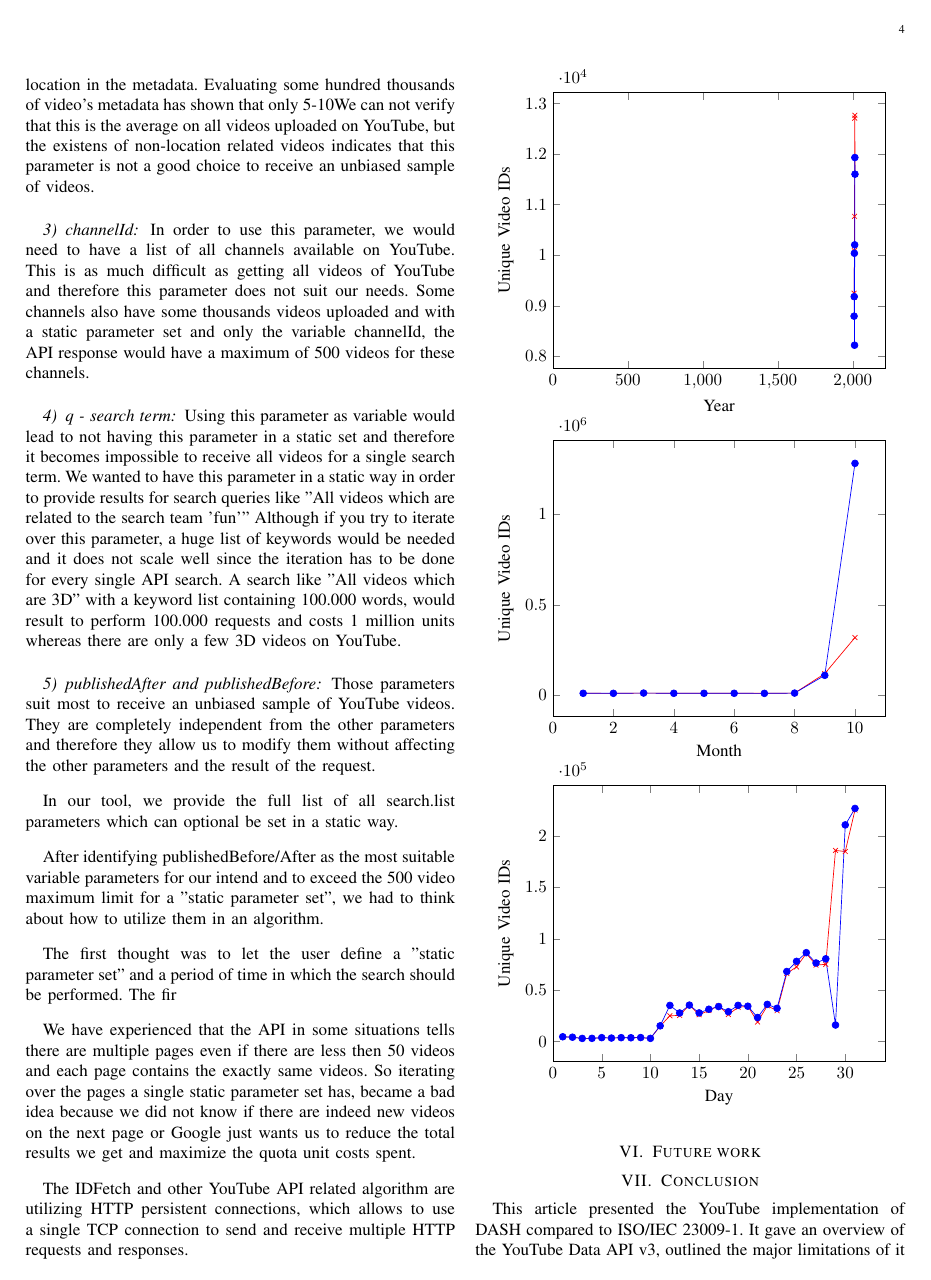
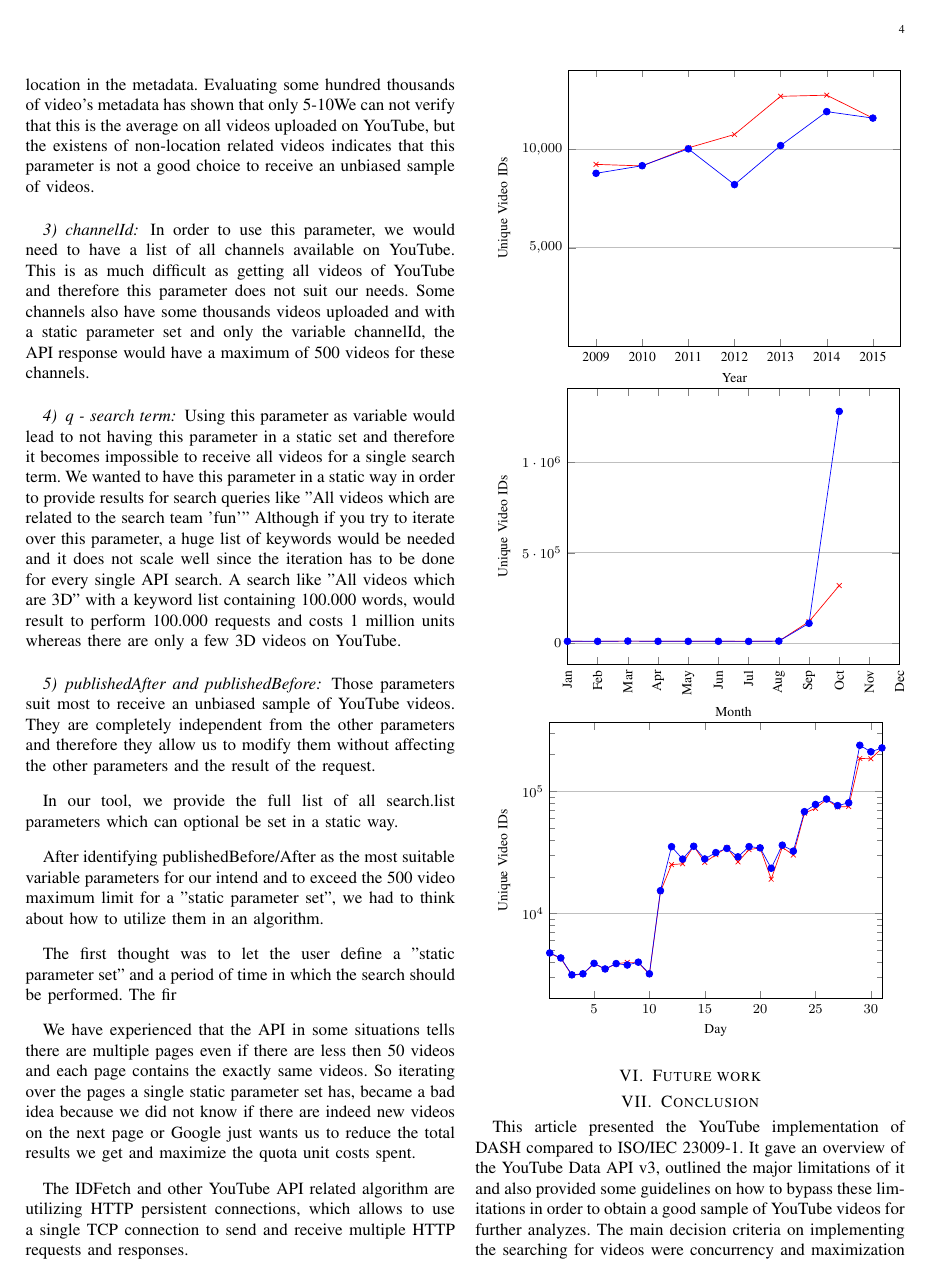
Before and after one commit to hptk/YouTube-Video-and-Metadata-Fetcher, a LaTeX paper (paper.tex, which reads figures/videoIDstats1.tex, figures/videoIDstats2.tex, figures/videoIDstats3.tex): page 4 of 5. Compiled offline with pdfLaTeX; a missing font is replaced by an installed copy or a similar font; a LaTeX package or settings file that is missing is left out.

Commit message:
fixed graphs

```diff
--- a/figures/videoIDstats1.tex
+++ b/figures/videoIDstats1.tex
@@ -1,26 +1,32 @@
-
 \begin{tikzpicture}
 	\begin{axis}[
-        xmin=0,
-		xlabel=Year,
-		ylabel=Unique Video IDs]
-	\addplot[color=red,mark=x] coordinates {
-        (2009,9248)
-        (2010,9169)
-        (2011,10089)
-        (2012,10770)
-        (2013,12712)
-        (2014,12770)
-        (2015,11603)
-    };
-    \addplot[color=blue,mark=*] coordinates {
-        (2009,8793)
-        (2010,9180)
-        (2011,10038)
-        (2012,8218)
-        (2013,10205)
-        (2014,11933)
-        (2015,11603)
-    };
+        ymin = 0,
+		xlabel = Year,
+		ylabel = Unique Video IDs,
+        font = \footnotesize,
+        xtick = {1, ..., 7},
+        xticklabels = {2009, 2010, 2011, 2012, 2013, 2014, 2015},
+        ytick = {5000, 10000},
+        scaled y ticks = false,
+        ymajorgrids = true
+        ]
+        \addplot[color=red, mark=x] coordinates {
+            (1, 9248)
+            (2, 9169)
+            (3, 10089)
+            (4, 10770)
+            (5, 12712)
+            (6, 12770)
+            (7, 11603)
+        };
+        \addplot[color=blue, mark=*] coordinates {
+            (1, 8793)
+            (2, 9180)
+            (3, 10038)
+            (4, 8218)
+            (5, 10205)
+            (6, 11933)
+            (7, 11603)
+        };
     \end{axis}
 \end{tikzpicture}
--- a/figures/videoIDstats2.tex
+++ b/figures/videoIDstats2.tex
@@ -1,32 +1,39 @@
-
 \begin{tikzpicture}
-	\begin{axis}[
-        xmin = 0,
-		xlabel=Month,
-		ylabel=Unique Video IDs]
-	\addplot[color=red,mark=x] coordinates {
-		(1,11603)
-        (2,11194)
-        (3,12907)
-        (4,11581)
-        (5,11572)
-        (6,11609)
-        (7,11410)
-        (8,12716)
-        (9,120304)
-        (10,319270)
-    };
-    \addplot[color=blue,mark=*] coordinates {
-        (1,11603)
-        (2,11402)
-        (3,12905)
-        (4,11581)
-        (5,11527)
-        (6,11640)
-        (7,11206)
-        (8,12709)
-        (9,110822)
-        (10,1280155)
-    };
-	\end{axis}
+    \begin{axis}[
+        xmin = 1,
+        xmax = 12,
+        xlabel = Month,
+        ylabel = Unique Video IDs,
+        scaled y ticks = false,
+        ymajorgrids = true,
+        x tick label style = {rotate=90, anchor=east},
+        xtick = {1, ..., 12},
+        xticklabels = {Jan, Feb, Mar, Apr, May, Jun, Jul, Aug, Sep, Oct, Nov, Dec},
+        font = \footnotesize
+        ]
+        \addplot[color=red, mark=x] coordinates {
+            (1, 11603)
+            (2, 11194)
+            (3, 12907)
+            (4, 11581)
+            (5, 11572)
+            (6, 11609)
+            (7, 11410)
+            (8, 12716)
+            (9, 120304)
+            (10, 319270)
+        };
+        \addplot[color=blue, mark=*] coordinates {
+            (1, 11603)
+            (2, 11402)
+            (3, 12905)
+            (4, 11581)
+            (5, 11527)
+            (6, 11640)
+            (7, 11206)
+            (8, 12709)
+            (9, 110822)
+            (10, 1280155)
+        };
+    \end{axis}
 \end{tikzpicture}
--- a/figures/videoIDstats3.tex
+++ b/figures/videoIDstats3.tex
@@ -1,74 +1,79 @@
 
 \begin{tikzpicture}
-	\begin{axis}[
-        xmin=0,
-		xlabel=Day,
-		ylabel=Unique Video IDs]
-	\addplot[color=red,mark=x] coordinates {
-        (1,4727)
-        (2,4301)
-        (3,3125)
-        (4,3193)
-        (5,3898)
-        (6,3503)
-        (7,3879)
-        (8,3986)
-        (9,3986)
-        (10,3172)
-        (11,15135)
-        (12,25138)
-        (13,25542)
-        (14,35641)
-        (15,26208)
-        (16,30278)
-        (17,34753)
-        (18,26461)
-        (19,33358)
-        (20,34460)
-        (21,19105)
-        (22,34850)
-        (23,30109)
-        (24,66358)
-        (25,72673)
-        (26,85737)
-        (27,74498)
-        (28,75169)
-        (29,185940)
-        (30,184882)
-        (31,225263)
-	};
-    \addplot[color=blue,mark=*] coordinates {
-        (1,4759)
-        (2,4331)
-        (3,3149)
-        (4,3212)
-        (5,3912)
-        (6,3519)
-        (7,3895)
-        (8,3791)
-        (9,3999)
-        (10,3213)
-        (11,15382)
-        (12,35257)
-        (13,27899)
-        (14,35541)
-        (15,27967)
-        (16,31535)
-        (17,34116)
-        (18,29127)
-        (19,35301)
-        (20,34476)
-        (21,23477)
-        (22,36280)
-        (23,32431)
-        (24,68210)
-        (25,78091)
-        (26,86534)
-        (27,76498)
-        (28,80555)
-        (29,16174)
-        (30,210774)
-        (31,226750)
-    };
-	\end{axis}
+    \begin{semilogyaxis}[
+        xmin = 1,
+        xmax = 31,
+        xlabel = Day,
+        ylabel = Unique Video IDs,
+        scaled y ticks = false,
+        ymajorgrids = true,
+        font = \footnotesize
+        ]
+        \addplot[color=red, mark=x] coordinates {
+            (1, 4727)
+            (2, 4301)
+            (3, 3125)
+            (4, 3193)
+            (5, 3898)
+            (6, 3503)
+            (7, 3879)
+            (8, 3986)
+            (9, 3986)
+            (10, 3172)
+            (11, 15135)
+            (12, 25138)
+            (13, 25542)
+            (14, 35641)
+            (15, 26208)
+            (16, 30278)
+            (17, 34753)
+            (18, 26461)
+            (19, 33358)
+            (20, 34460)
+            (21, 19105)
+            (22, 34850)
+            (23, 30109)
+            (24, 66358)
+            (25, 72673)
+            (26, 85737)
+            (27, 74498)
+            (28, 75169)
+            (29, 185940)
+            (30, 184882)
+            (31, 225263)
+        };
+        \addplot[color=blue, mark=*] coordinates {
+            (1, 4759)
+            (2, 4331)
+            (3, 3149)
+            (4, 3212)
+            (5, 3912)
+            (6, 3519)
+            (7, 3895)
+            (8, 3791)
+            (9, 3999)
+            (10, 3213)
+            (11, 15382)
+            (12, 35257)
+            (13, 27899)
+            (14, 35541)
+            (15, 27967)
+            (16, 31535)
+            (17, 34116)
+            (18, 29127)
+            (19, 35301)
+            (20, 34476)
+            (21, 23477)
+            (22, 36280)
+            (23, 32431)
+            (24, 68210)
+            (25, 78091)
+            (26, 86534)
+            (27, 76498)
+            (28, 80555)
+            (29, 238320)
+            (30, 210774)
+            (31, 226750)
+        };
+    \end{semilogyaxis}
 \end{tikzpicture}
```
